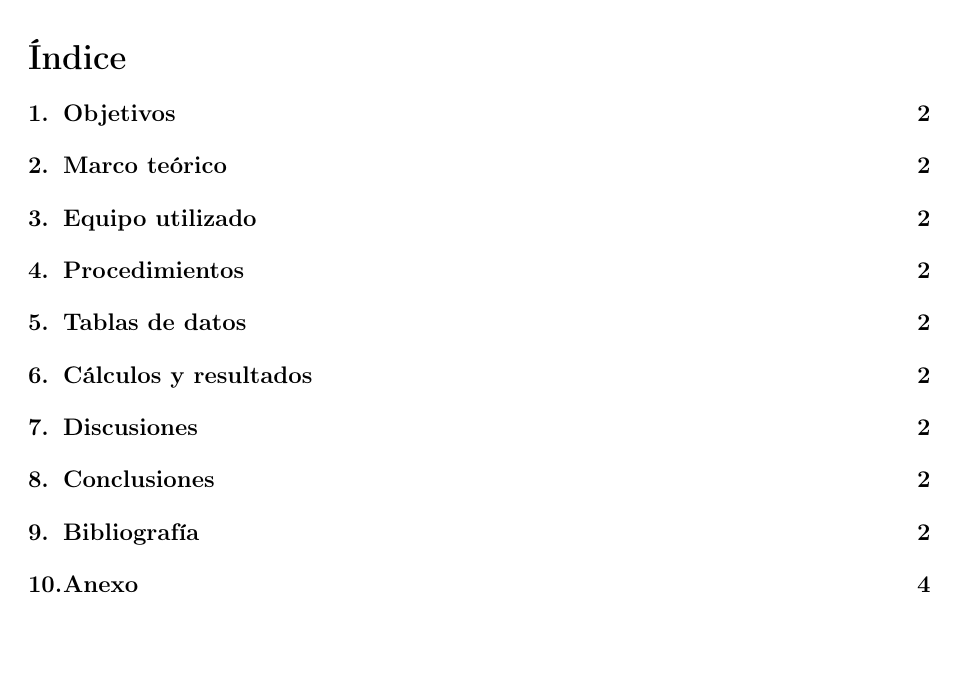
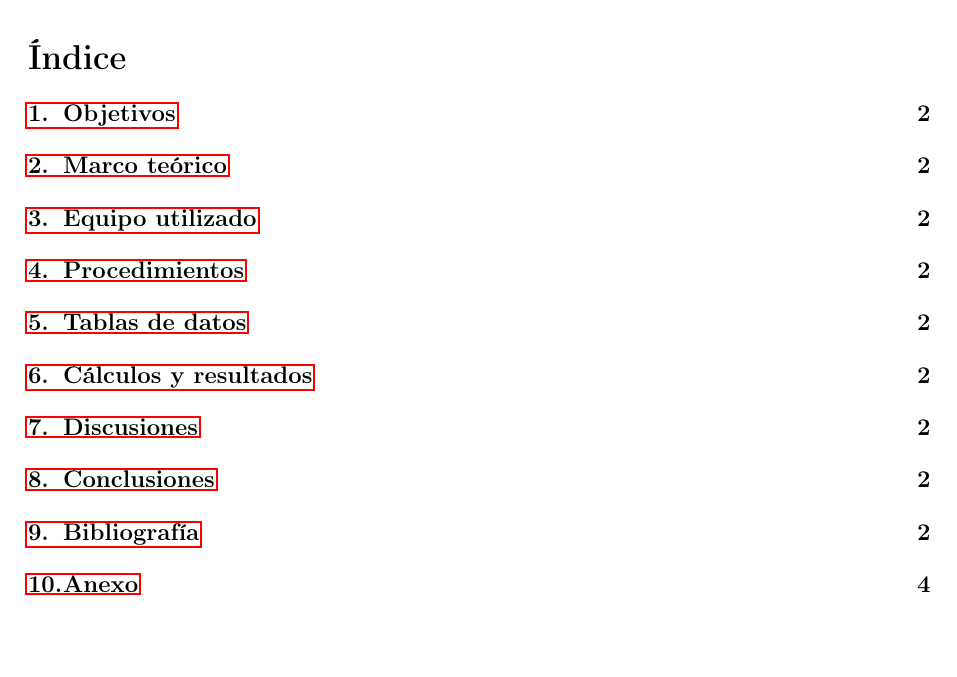
Before and after one commit to Ame-no-mihashira/bfi01lab-fc-unipe, a LaTeX document (main.tex): part of page 2 of 5, cut so that both start at the same text. Compiled offline with pdfLaTeX.

Commit message:
Enhanced references with `hyperref`

```diff
--- a/main.tex
+++ b/main.tex
@@ -23,7 +23,8 @@
 % external imports
 \usepackage{graphicx}
 
-% bibliography
+% references
+\usepackage{hyperref}
 \usepackage{csquotes}
 \usepackage[style=authoryear]{biblatex}
 \addbibresource{res/bfi01.bib}
```
